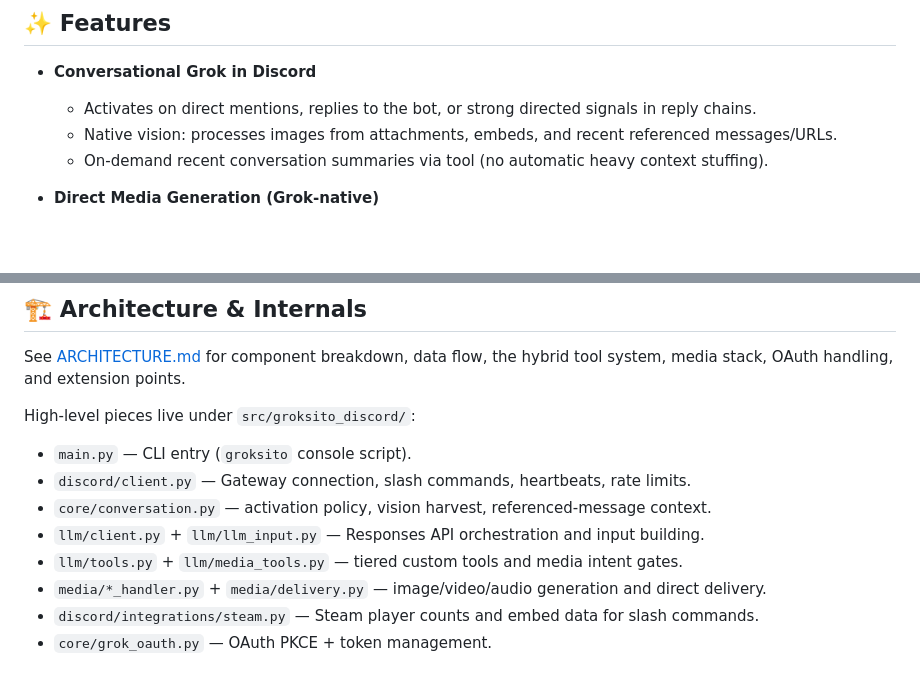
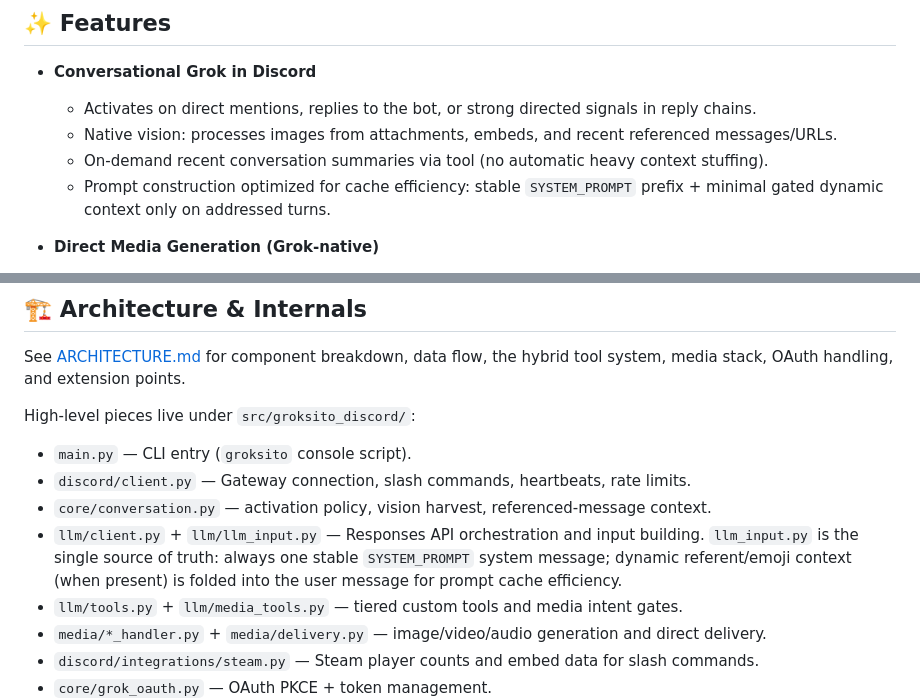
Before and after one commit to lupintic/groksito-discord-bot, a Markdown page: README.md, 2 parts joined by grey strips. Drawn GitHub-style; blank space fills up the shorter version.

```diff
--- a/README.md
+++ b/README.md
@@ -15,6 +15,7 @@ The bot is designed around "maximum nativeness": minimal custom memory or contex
   - Activates on direct mentions, replies to the bot, or strong directed signals in reply chains.
   - Native vision: processes images from attachments, embeds, and recent referenced messages/URLs.
   - On-demand recent conversation summaries via tool (no automatic heavy context stuffing).
+  - Prompt construction optimized for cache efficiency: stable `SYSTEM_PROMPT` prefix + minimal gated dynamic context only on addressed turns.
 
 - **Direct Media Generation (Grok-native)**
   - Image generation (`generate_image`) with Grok Imagine — supports stylized and suggestive content per Grok's model policy.
@@ -127,7 +128,7 @@ High-level pieces live under `src/groksito_discord/`:
 - `main.py` — CLI entry (`groksito` console script).
 - `discord/client.py` — Gateway connection, slash commands, heartbeats, rate limits.
 - `core/conversation.py` — activation policy, vision harvest, referenced-message context.
-- `llm/client.py` + `llm/llm_input.py` — Responses API orchestration and input building.
+- `llm/client.py` + `llm/llm_input.py` — Responses API orchestration and input building. `llm_input.py` is the single source of truth: always one stable `SYSTEM_PROMPT` system message; dynamic referent/emoji context (when present) is folded into the user message for prompt cache efficiency.
 - `llm/tools.py` + `llm/media_tools.py` — tiered custom tools and media intent gates.
 - `media/*_handler.py` + `media/delivery.py` — image/video/audio generation and direct delivery.
 - `discord/integrations/steam.py` — Steam player counts and embed data for slash commands.
```
Also changed, not shown: ARCHITECTURE.md (+10 -9 lines).
